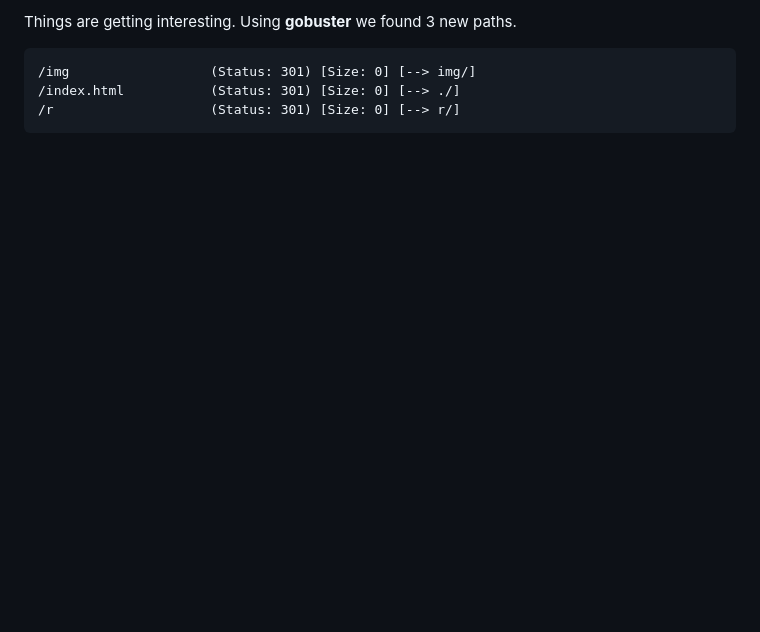
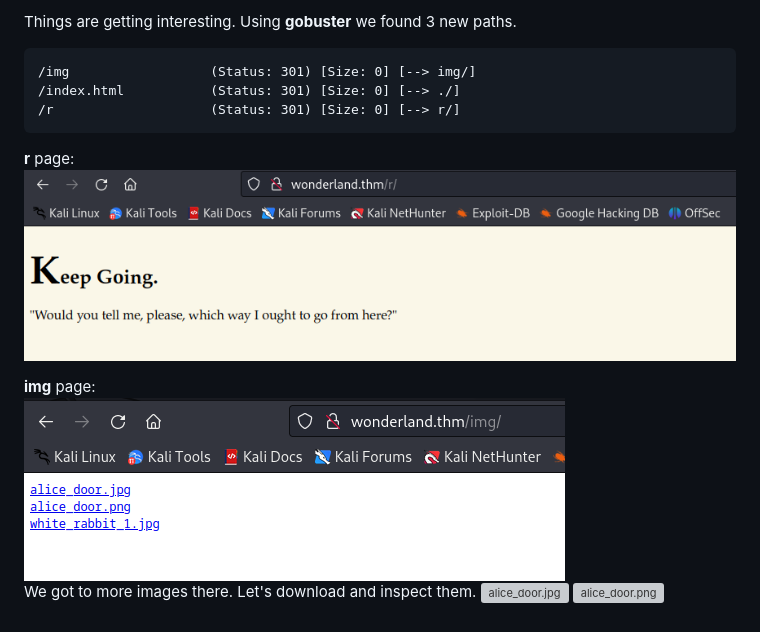
Before and after one commit to 0xt1m/ctf, a Markdown page: Wonderland/report.md, the part around the change. Rendered like a GitHub page; pictures changed too: Wonderland/img/2.png (added), Wonderland/img/3.png (added); blank space fills up the shorter version; grey boxes are pictures that could not be loaded.

Commit message:
download the images

````diff
--- a/Wonderland/report.md
+++ b/Wonderland/report.md
@@ -29,3 +29,11 @@ Things are getting interesting. Using **gobuster** we found 3 new paths.
 /index.html           (Status: 301) [Size: 0] [--> ./]
 /r                    (Status: 301) [Size: 0] [--> r/]
 ```
+
+**r** page:<br>
+![/r](img/2.png)
+
+**img** page:<br>
+![/img](img/3.png)<br>
+We got to more images there. Let's download and inspect them.
+![alice_door.jpg](alice_door.jpg) ![alice_door.png](alice_door.png)
````
Also changed, not shown: 3 other files.
